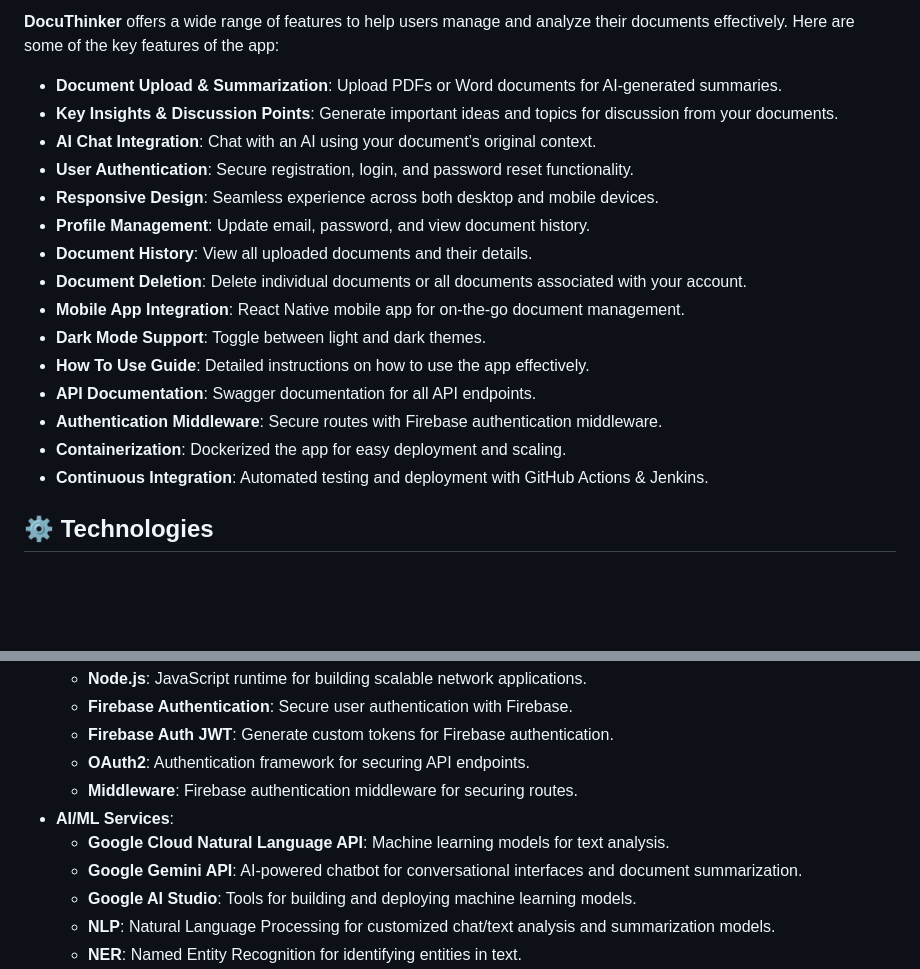
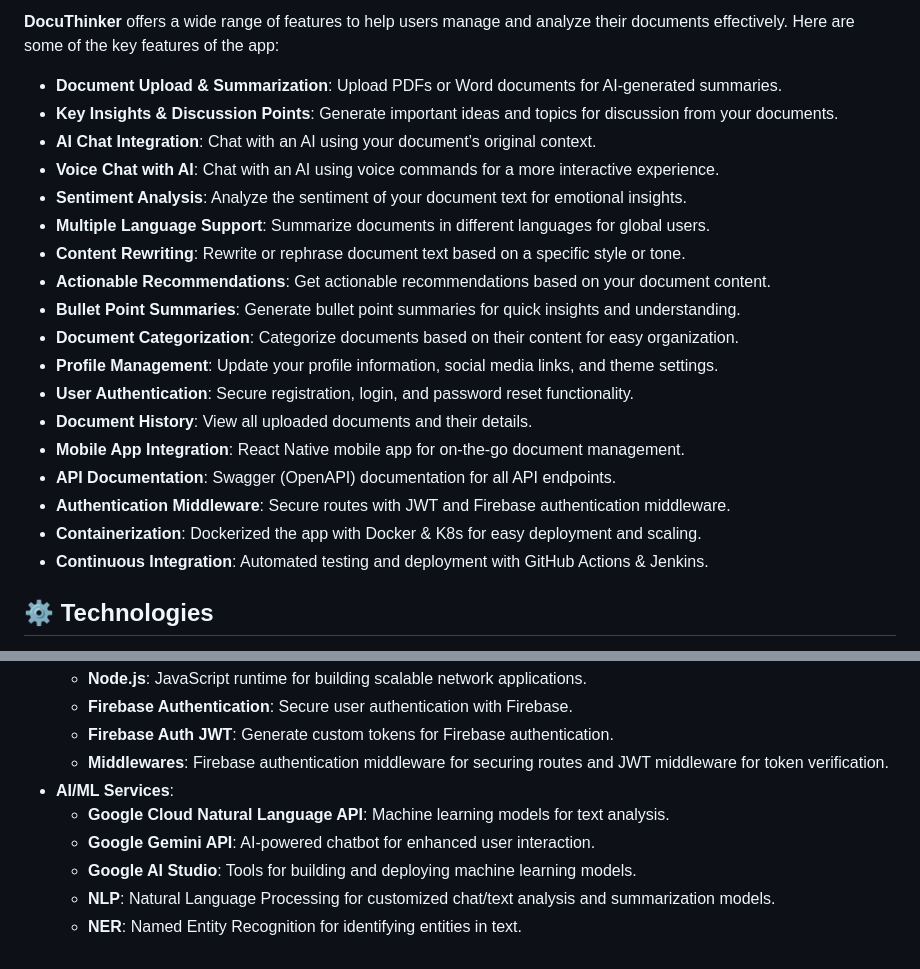
Before and after one commit to hoangsonww/DocuThinker-AI-App, a Markdown page: README.md, 2 parts joined by grey strips. Rendered like a GitHub page; blank space fills up the shorter version.

Commit message:
Final: Finished React FE & React-Native

```diff
--- a/README.md
+++ b/README.md
@@ -75,17 +75,20 @@ Feel free to explore the live app and test the functionalities. You can upload d
 - **Document Upload & Summarization**: Upload PDFs or Word documents for AI-generated summaries.
 - **Key Insights & Discussion Points**: Generate important ideas and topics for discussion from your documents.
 - **AI Chat Integration**: Chat with an AI using your document’s original context.
+- **Voice Chat with AI**: Chat with an AI using voice commands for a more interactive experience.
+- **Sentiment Analysis**: Analyze the sentiment of your document text for emotional insights.
+- **Multiple Language Support**: Summarize documents in different languages for global users.
+- **Content Rewriting**: Rewrite or rephrase document text based on a specific style or tone.
+- **Actionable Recommendations**: Get actionable recommendations based on your document content.
+- **Bullet Point Summaries**: Generate bullet point summaries for quick insights and understanding.
+- **Document Categorization**: Categorize documents based on their content for easy organization.
+- **Profile Management**: Update your profile information, social media links, and theme settings.
 - **User Authentication**: Secure registration, login, and password reset functionality.
-- **Responsive Design**: Seamless experience across both desktop and mobile devices.
-- **Profile Management**: Update email, password, and view document history.
 - **Document History**: View all uploaded documents and their details.
-- **Document Deletion**: Delete individual documents or all documents associated with your account.
 - **Mobile App Integration**: React Native mobile app for on-the-go document management.
-- **Dark Mode Support**: Toggle between light and dark themes.
-- **How To Use Guide**: Detailed instructions on how to use the app effectively.
-- **API Documentation**: Swagger documentation for all API endpoints.
-- **Authentication Middleware**: Secure routes with Firebase authentication middleware.
-- **Containerization**: Dockerized the app for easy deployment and scaling.
+- **API Documentation**: Swagger (OpenAPI) documentation for all API endpoints.
+- **Authentication Middleware**: Secure routes with JWT and Firebase authentication middleware.
+- **Containerization**: Dockerized the app with Docker & K8s for easy deployment and scaling.
 - **Continuous Integration**: Automated testing and deployment with GitHub Actions & Jenkins.
 
 <h2 id="technologies">⚙️ Technologies</h2>
@@ -106,11 +109,10 @@ Feel free to explore the live app and test the functionalities. You can upload d
   - **Node.js**: JavaScript runtime for building scalable network applications.
   - **Firebase Authentication**: Secure user authentication with Firebase.
   - **Firebase Auth JWT**: Generate custom tokens for Firebase authentication.
-  - **OAuth2**: Authentication framework for securing API endpoints.
-  - **Middleware**: Firebase authentication middleware for securing routes.
+  - **Middlewares**: Firebase authentication middleware for securing routes and JWT middleware for token verification.
 - **AI/ML Services**:
   - **Google Cloud Natural Language API**: Machine learning models for text analysis.
-  - **Google Gemini API**: AI-powered chatbot for conversational interfaces and document summarization.
+  - **Google Gemini API**: AI-powered chatbot for enhanced user interaction.
   - **Google AI Studio**: Tools for building and deploying machine learning models.
   - **NLP**: Natural Language Processing for customized chat/text analysis and summarization models.
   - **NER**: Named Entity Recognition for identifying entities in text.
```
